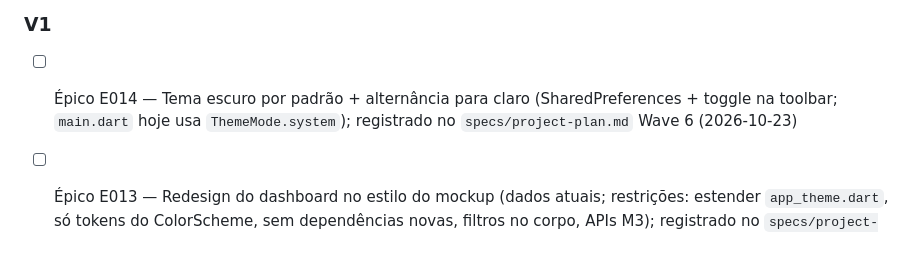
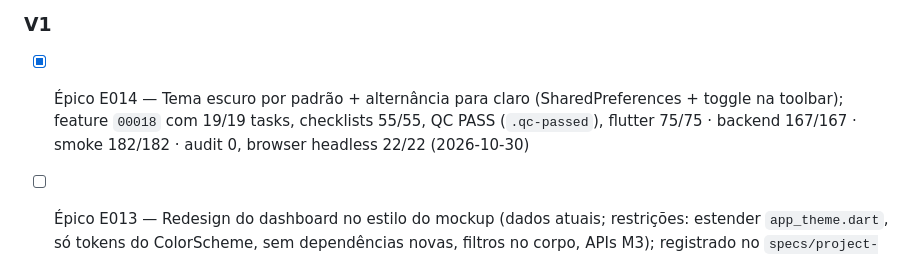
Before and after one commit to amarildolacerda/inhome, a Markdown page: TODO.md, the part around the change. GitHub-like rendering.

Commit message:
docs: fechar E014 no plano e no TODO

```diff
--- a/TODO.md
+++ b/TODO.md
@@ -5,7 +5,7 @@ Custom project TODOs. Agents read this file at session start.
 ## Pending
 
 ### V1
-- [ ] Épico E014 — Tema escuro por padrão + alternância para claro (SharedPreferences + toggle na toolbar; `main.dart` hoje usa `ThemeMode.system`); registrado no `specs/project-plan.md` Wave 6 (2026-10-23)
+- [X] Épico E014 — Tema escuro por padrão + alternância para claro (SharedPreferences + toggle na toolbar); feature `00018` com 19/19 tasks, checklists 55/55, QC PASS (`.qc-passed`), flutter 75/75 · backend 167/167 · smoke 182/182 · audit 0, browser headless 22/22 (2026-10-30)
 
 - [ ] Épico E013 — Redesign do dashboard no estilo do mockup (dados atuais; restrições: estender `app_theme.dart`, só tokens do ColorScheme, sem dependências novas, filtros no corpo, APIs M3); registrado no `specs/project-plan.md` Wave 6 (2026-10-23). Insumo do usuário (pedido de toolbar de 23/10, cancelado como ajuste isolado): avaliar na nova UX usuário/Sair à direita da barra e menu à esquerda abrindo/fechando a sidebar com preferência persistida
 
```
Also changed, not shown: specs/project-plan.md (+1 -1 lines).
